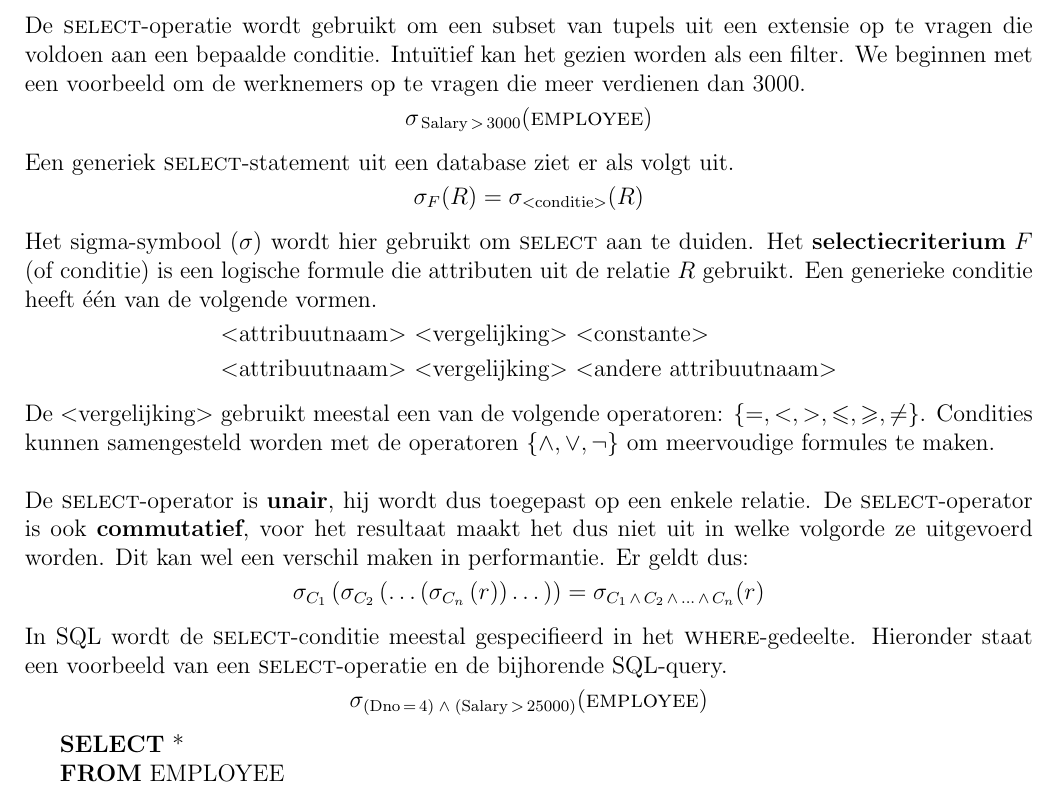
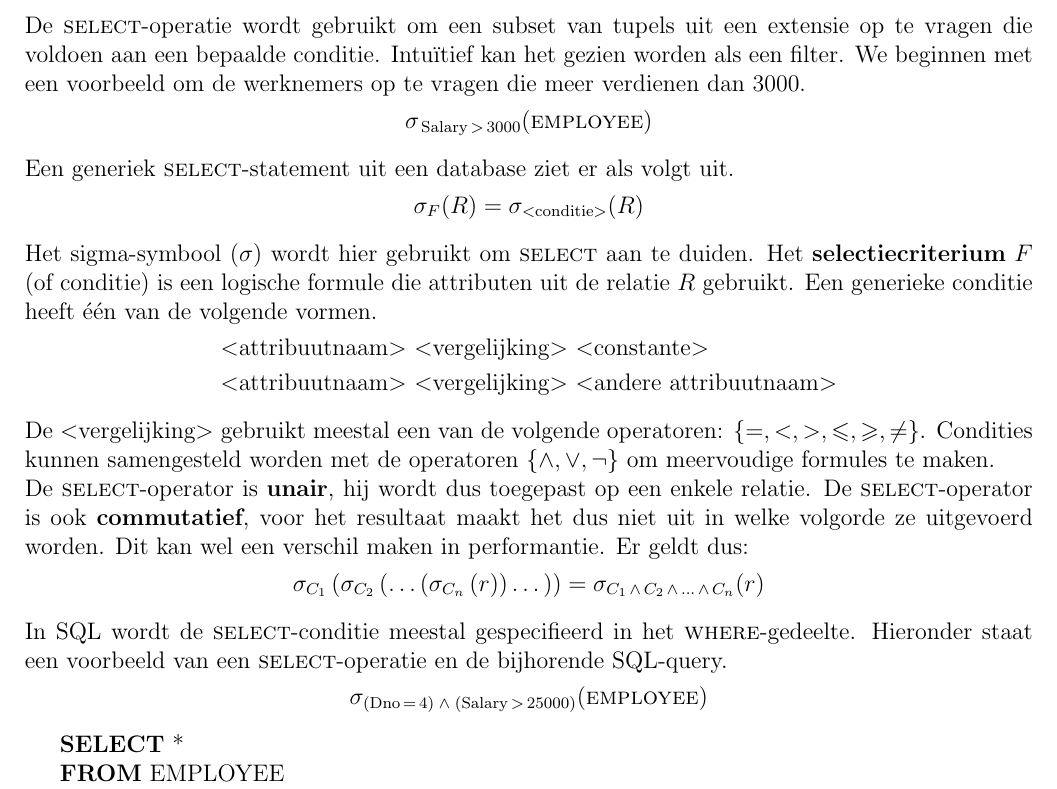
Before and after one commit to KULeuven-CS/Databases, a LaTeX thesis (main.tex, which reads subfiles/chapter6.tex): part of page 37 of 131, cut so that both start at the same text. Compiled offline with pdfLaTeX.

Commit message:
Compilatie lukte niet door een recente bug. Workaround toegevoegd, zie http://tex.stackexchange.com/questions/308553/dots-plus-left

```diff
--- a/subfiles/chapter6.tex
+++ b/subfiles/chapter6.tex
@@ -17,18 +17,19 @@ Het sigma-symbool ($\sigma$) wordt hier gebruikt om \textsc{select} aan te duide
 \end{align*}
 De {\textless}vergelijking{\textgreater} gebruikt meestal een van de volgende operatoren: $\{=, <, >, \leqslant, \geqslant, \neq \}$. Condities kunnen samengesteld worden met de operatoren $\{\wedge, \vee, \neg\}$ om meervoudige formules te maken.
 
-~
+
 
 \noindent De \textsc{select}-operator is \textbf{unair}, hij wordt dus toegepast op een enkele relatie. De \textsc{select}-operator is ook \textbf{commutatief}, voor het resultaat maakt het dus niet uit in welke volgorde ze uitgevoerd worden. Dit kan wel een verschil maken in performantie. Er geldt dus:
 \vspace{-2mm}
-\[ \sigma_{C_1} \left( \sigma_{C_2} \left( \dots \left( \sigma_{C_n} \left( r \right) \right) \dots \right) \right) = \sigma_{C_1 \,\wedge\, C_2 \,\wedge\, \dots \,\wedge\, C_n}(r) \]
+\[
+\sigma_{C_1} \left( \sigma_{C_2} \left( \dots\relax \left( \sigma_{C_n} \left( r \right) \right) \dots \right) \right) = \sigma_{C_1 \,\wedge\, C_2 \,\wedge\, \dots \,\wedge\, C_n}(r)
+\]
 In SQL wordt de \textsc{select}-conditie meestal gespecifieerd in het \textsc{where}-gedeelte. Hieronder staat een voorbeeld van een \textsc{select}-operatie en de bijhorende SQL-query.
 \vspace{-2mm}
 \[ \sigma_{(\text{Dno}\,=\,4) \; \wedge \; (\text{Salary}\,>\,25000)}(\textsc{employee}) \]
 \indent \textbf{SELECT} *\\
 \indent \textbf{FROM} EMPLOYEE\\
 \indent	\textbf{WHERE} $\textit{Dno}=4$ \textbf{AND} $\textit{Salary}>25000$
-
 
 \subsection{The PROJECT Operation}
 Als we een relatie als een tabel voorstellen, kiest de \textsc{select}-operatie enkele \textit{rijen} (tupels) hieruit.
```
